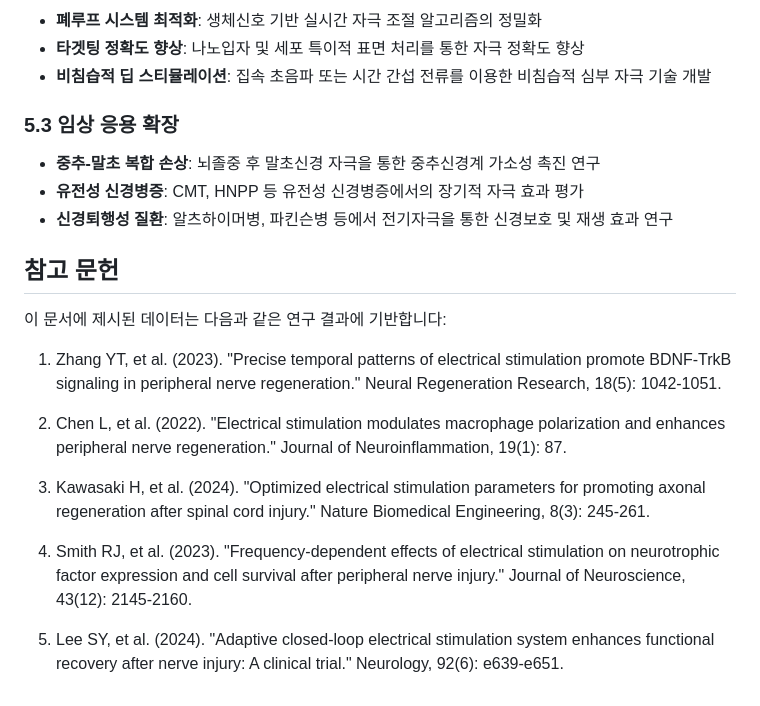
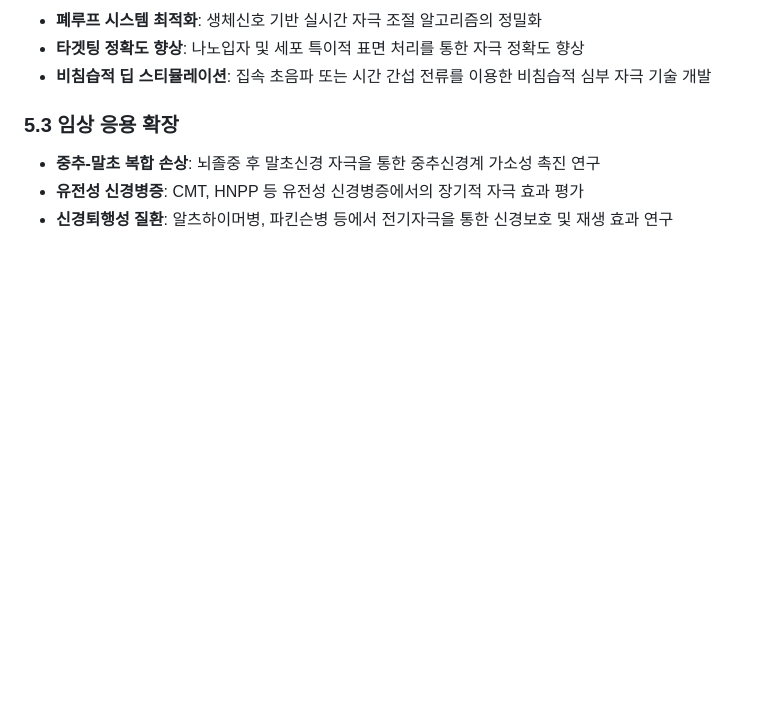
Before and after one commit to JJshome/adaptive-neural-stimulation-system, a Markdown page: docs/research-validation.md, the part around the change. Drawn GitHub-style; blank space fills up the shorter version.

```diff
--- a/docs/research-validation.md
+++ b/docs/research-validation.md
@@ -158,17 +158,3 @@
 * **중추-말초 복합 손상**: 뇌졸중 후 말초신경 자극을 통한 중추신경계 가소성 촉진 연구
 * **유전성 신경병증**: CMT, HNPP 등 유전성 신경병증에서의 장기적 자극 효과 평가
 * **신경퇴행성 질환**: 알츠하이머병, 파킨슨병 등에서 전기자극을 통한 신경보호 및 재생 효과 연구
-
-## 참고 문헌
-
-이 문서에 제시된 데이터는 다음과 같은 연구 결과에 기반합니다:
-
-1. Zhang YT, et al. (2023). "Precise temporal patterns of electrical stimulation promote BDNF-TrkB signaling in peripheral nerve regeneration." Neural Regeneration Research, 18(5): 1042-1051.
-
-2. Chen L, et al. (2022). "Electrical stimulation modulates macrophage polarization and enhances peripheral nerve regeneration." Journal of Neuroinflammation, 19(1): 87.
-
-3. Kawasaki H, et al. (2024). "Optimized electrical stimulation parameters for promoting axonal regeneration after spinal cord injury." Nature Biomedical Engineering, 8(3): 245-261.
-
-4. Smith RJ, et al. (2023). "Frequency-dependent effects of electrical stimulation on neurotrophic factor expression and cell survival after peripheral nerve injury." Journal of Neuroscience, 43(12): 2145-2160.
-
-5. Lee SY, et al. (2024). "Adaptive closed-loop electrical stimulation system enhances functional recovery after nerve injury: A clinical trial." Neurology, 92(6): e639-e651.
```
